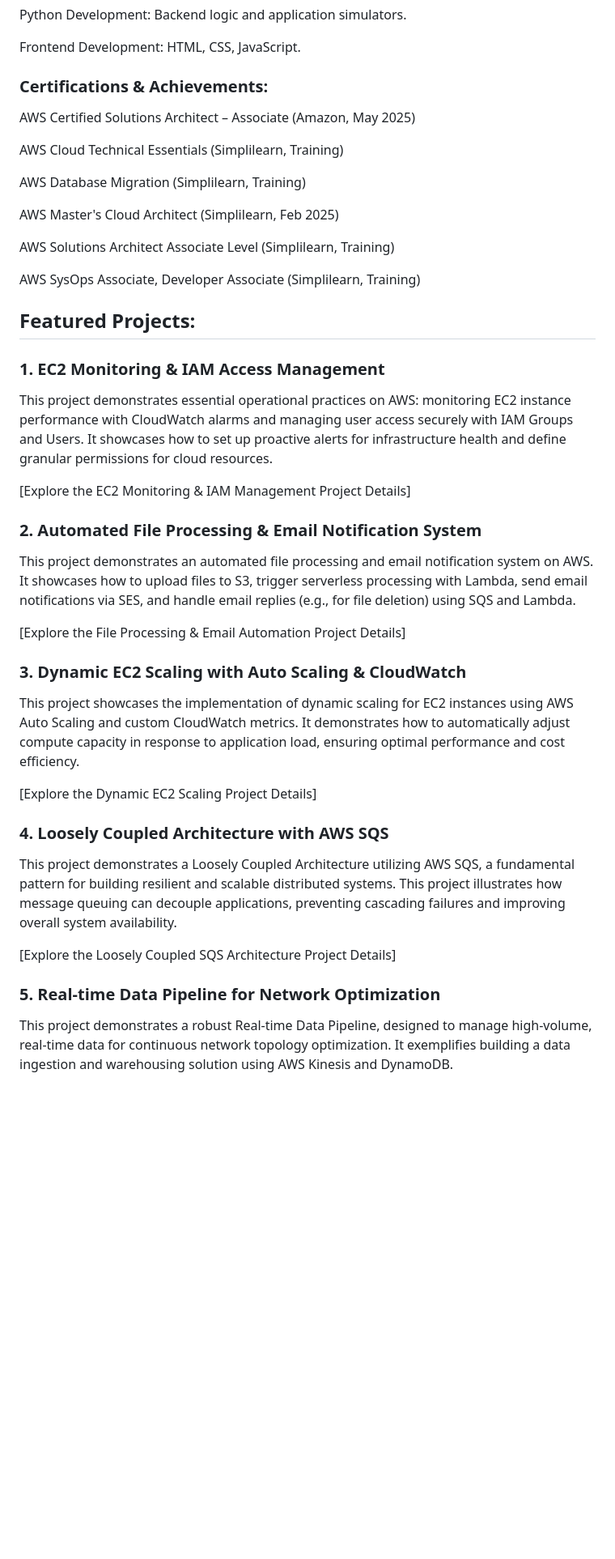
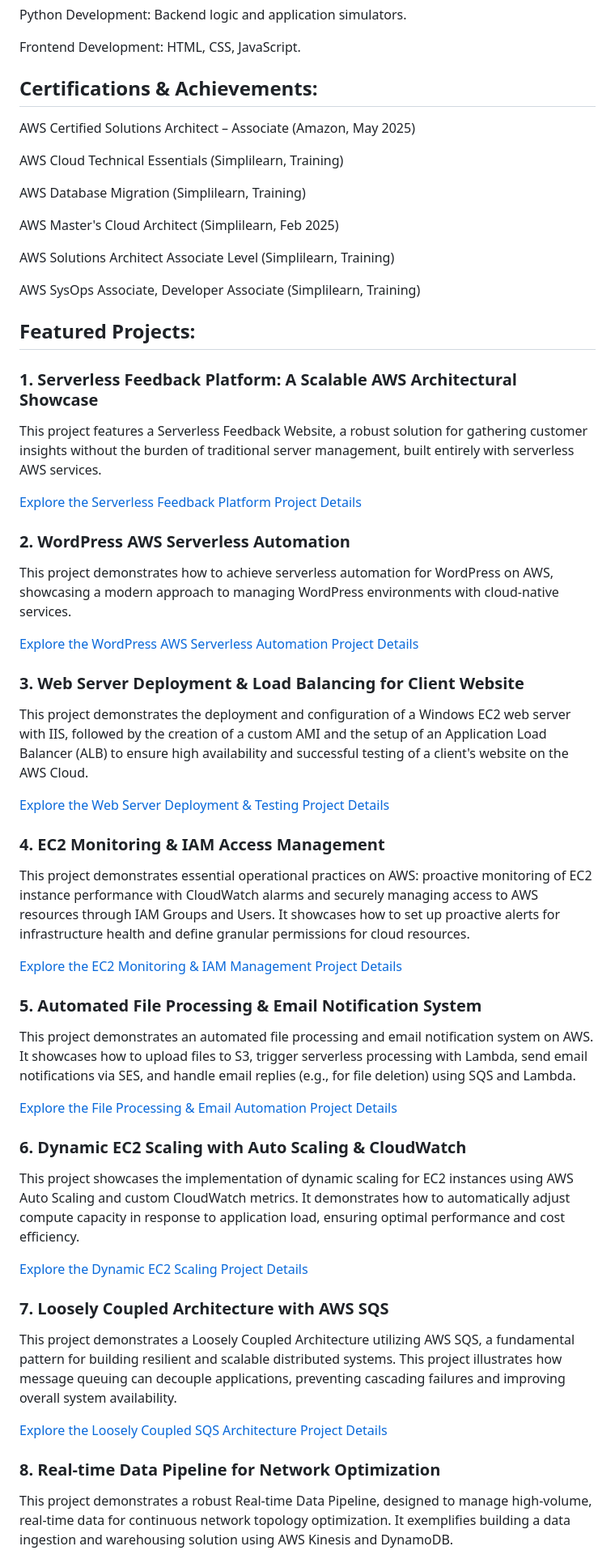
Before and after one commit to iamkjn/iamkjn, a Markdown page: README.md, the part around one of its changes. Shown at 81% size. GitHub-like rendering; blank space fills up the shorter version.

```diff
--- a/README.md
+++ b/README.md
@@ -48,7 +50,9 @@ Python Development: Backend logic and application simulators.
 
 Frontend Development: HTML, CSS, JavaScript.
 
-### Certifications & Achievements:
+
+## Certifications & Achievements:
+
 AWS Certified Solutions Architect – Associate (Amazon, May 2025)
 
 AWS Cloud Technical Essentials (Simplilearn, Training)
@@ -63,26 +67,42 @@ AWS SysOps Associate, Developer Associate (Simplilearn, Training)
 
 
 ## Featured Projects:
-### 1. EC2 Monitoring & IAM Access Management
-This project demonstrates essential operational practices on AWS: monitoring EC2 instance performance with CloudWatch alarms and managing user access securely with IAM Groups and Users. It showcases how to set up proactive alerts for infrastructure health and define granular permissions for cloud resources.
 
-[Explore the EC2 Monitoring & IAM Management Project Details]
+### 1. Serverless Feedback Platform: A Scalable AWS Architectural Showcase
+This project features a Serverless Feedback Website, a robust solution for gathering customer insights without the burden of traditional server management, built entirely with serverless AWS services.
 
-### 2. Automated File Processing & Email Notification System
+[Explore the Serverless Feedback Platform Project Details](https://github.com/iamkjn/iamkjn/tree/main/projects/Serverless-Feedback-Platform-AWS-Architecture-main)
+
+### 2. WordPress AWS Serverless Automation
+This project demonstrates how to achieve serverless automation for WordPress on AWS, showcasing a modern approach to managing WordPress environments with cloud-native services.
+
+[Explore the WordPress AWS Serverless Automation Project Details](https://github.com/iamkjn/iamkjn/tree/main/projects/WordPress-AWS-Serverless-Automation-main)
+
+### 3. Web Server Deployment & Load Balancing for Client Website
+This project demonstrates the deployment and configuration of a Windows EC2 web server with IIS, followed by the creation of a custom AMI and the setup of an Application Load Balancer (ALB) to ensure high availability and successful testing of a client's website on the AWS Cloud.
+
+[Explore the Web Server Deployment & Testing Project Details](https://github.com/iamkjn/iamkjn/tree/main/projects/AWS-Web-Server-Deployment-Testing)
+
+### 4. EC2 Monitoring & IAM Access Management
+This project demonstrates essential operational practices on AWS: proactive monitoring of EC2 instance performance with CloudWatch alarms and securely managing access to AWS resources through IAM Groups and Users. It showcases how to set up proactive alerts for infrastructure health and define granular permissions for cloud resources.
+
+[Explore the EC2 Monitoring & IAM Management Project Details](https://github.com/iamkjn/iamkjn/tree/main/projects/AWS-EC2-Monitoring-IAM-Management)
+
+### 5. Automated File Processing & Email Notification System
 This project demonstrates an automated file processing and email notification system on AWS. It showcases how to upload files to S3, trigger serverless processing with Lambda, send email notifications via SES, and handle email replies (e.g., for file deletion) using SQS and Lambda.
 
-[Explore the File Processing & Email Automation Project Details]
+[Explore the File Processing & Email Automation Project Details](https://github.com/iamkjn/iamkjn/tree/main/projects/AWS-File-Processing-Email-Automation)
 
-### 3. Dynamic EC2 Scaling with Auto Scaling & CloudWatch
+### 6. Dynamic EC2 Scaling with Auto Scaling & CloudWatch
 This project showcases the implementation of dynamic scaling for EC2 instances using AWS Auto Scaling and custom CloudWatch metrics. It demonstrates how to automatically adjust compute capacity in response to application load, ensuring optimal performance and cost efficiency.
 
-[Explore the Dynamic EC2 Scaling Project Details]
+[Explore the Dynamic EC2 Scaling Project Details](https://github.com/iamkjn/iamkjn/tree/main/projects/AWS-Dynamic-EC2-Scaling-CloudWatch)
 
-### 4. Loosely Coupled Architecture with AWS SQS
+### 7. Loosely Coupled Architecture with AWS SQS
 This project demonstrates a Loosely Coupled Architecture utilizing AWS SQS, a fundamental pattern for building resilient and scalable distributed systems. This project illustrates how message queuing can decouple applications, preventing cascading failures and improving overall system availability.
 
-[Explore the Loosely Coupled SQS Architecture Project Details]
+[Explore the Loosely Coupled SQS Architecture Project Details](https://github.com/iamkjn/iamkjn/tree/main/projects/AWS-Loosely-Coupled-Architecture-SQS)
 
-### 5. Real-time Data Pipeline for Network Optimization
+### 8. Real-time Data Pipeline for Network Optimization
 This project demonstrates a robust Real-time Data Pipeline, designed to manage high-volume, real-time data for continuous network topology optimization. It exemplifies building a data ingestion and warehousing solution using AWS Kinesis and DynamoDB.
 
```
Also changed, not shown: other parts of README.md (+12 -6 lines).
